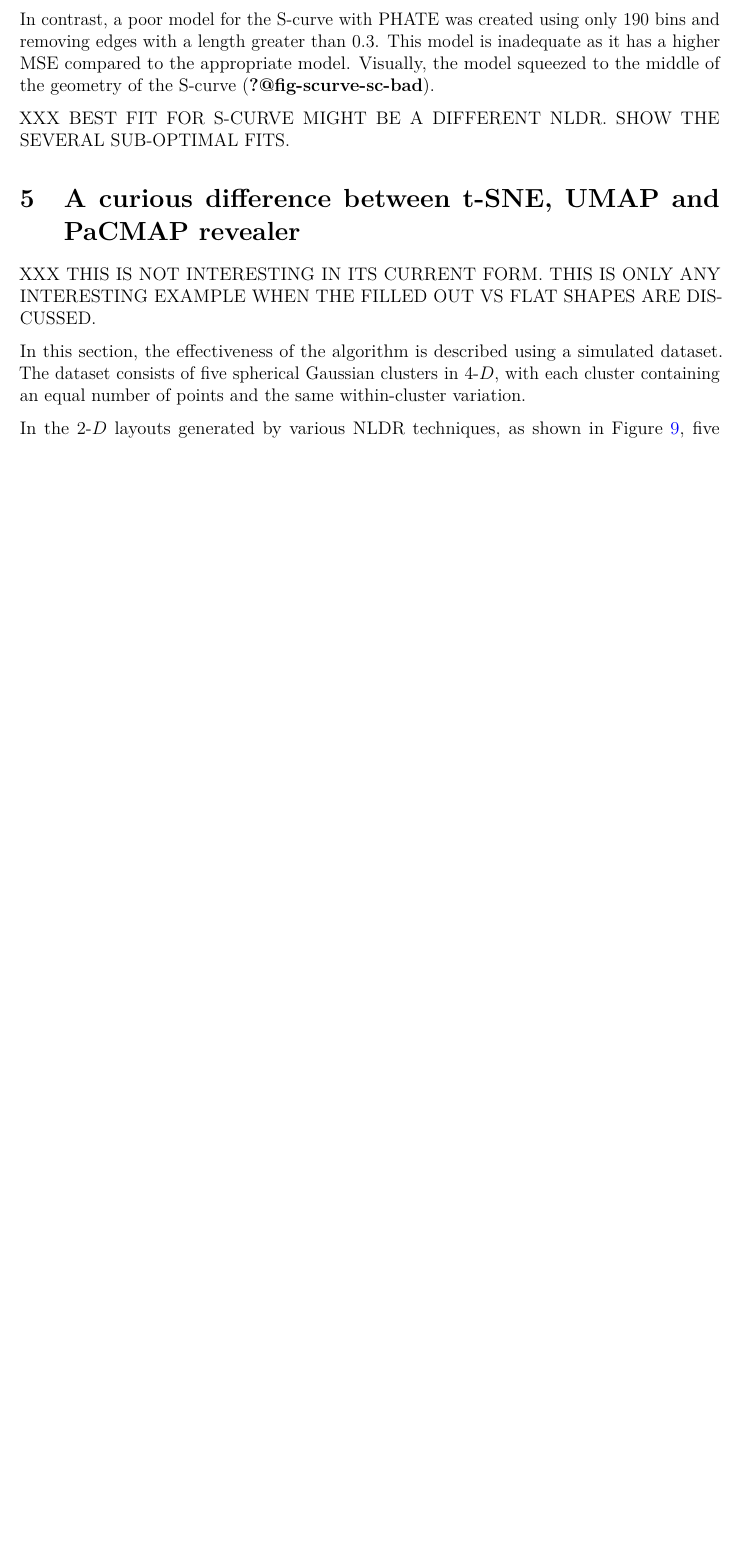
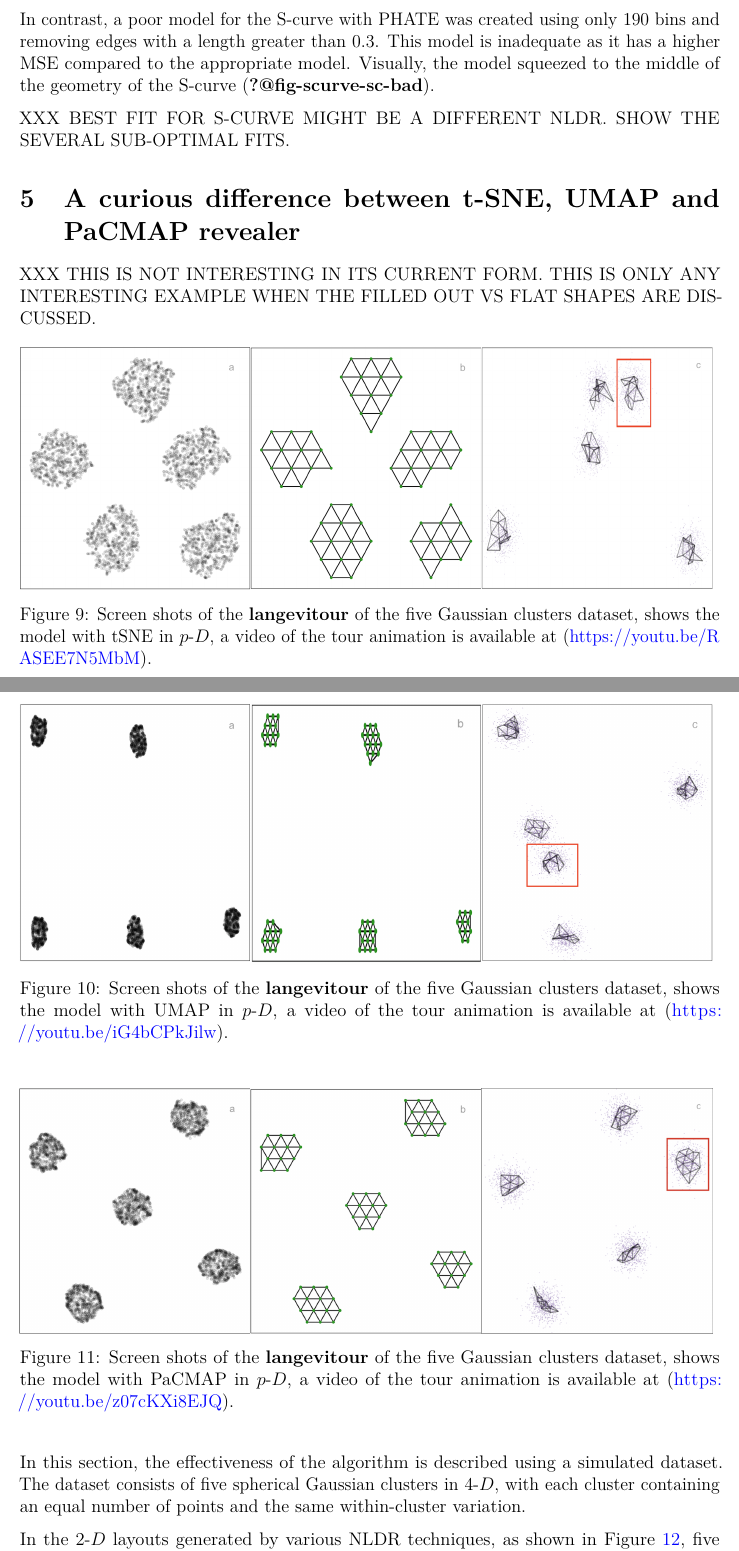
Before and after one commit to JayaniLakshika/paper-nldr-vis-algorithm, a LaTeX paper (paper.tex): part of page 16 of 33 before the commit and two parts of pages 16 and 17 of 34 after it, the two joined at a grey line, cut so that both start at the same text, the shorter picture padded with empty space. Compiled offline with pdfLaTeX.

Commit message:
Update the views of Five Gaussian clusters

```diff
--- a/paper.tex
+++ b/paper.tex
@@ -818,6 +818,60 @@ revealer}\label{a-curious-difference-between-t-sne-umap-and-pacmap-revealer}
 XXX THIS IS NOT INTERESTING IN ITS CURRENT FORM. THIS IS ONLY ANY
 INTERESTING EXAMPLE WHEN THE FILLED OUT VS FLAT SHAPES ARE DISCUSSED.
 
+\begin{figure}[H]
+
+\begin{minipage}{0.33\linewidth}
+\includegraphics{figures/five_gau_clusters/tsne_layout.png}\end{minipage}%
+%
+\begin{minipage}{0.33\linewidth}
+\includegraphics{figures/five_gau_clusters/2d_model_tsne.png}\end{minipage}%
+%
+\begin{minipage}{0.33\linewidth}
+\includegraphics{figures/five_gau_clusters/sc_tsne_3.png}\end{minipage}%
+
+\caption{\label{fig-gau-tsne-sc}Screen shots of the \textbf{langevitour}
+of the five Gaussian clusters dataset, shows the model with tSNE in
+\pD{}, a video of the tour animation is available at
+(\url{https://youtu.be/RASEE7N5MbM}).}
+
+\end{figure}%
+
+\begin{figure}[H]
+
+\begin{minipage}{0.33\linewidth}
+\includegraphics{figures/five_gau_clusters/umap_layout.png}\end{minipage}%
+%
+\begin{minipage}{0.33\linewidth}
+\includegraphics{figures/five_gau_clusters/2d_model_umap.png}\end{minipage}%
+%
+\begin{minipage}{0.33\linewidth}
+\includegraphics{figures/five_gau_clusters/sc_umap_3.png}\end{minipage}%
+
+\caption{\label{fig-gau-umap-sc}Screen shots of the \textbf{langevitour}
+of the five Gaussian clusters dataset, shows the model with UMAP in
+\pD{}, a video of the tour animation is available at
+(\url{https://youtu.be/iG4bCPkJilw}).}
+
+\end{figure}%
+
+\begin{figure}[H]
+
+\begin{minipage}{0.33\linewidth}
+\includegraphics{figures/five_gau_clusters/pacmap_layout.png}\end{minipage}%
+%
+\begin{minipage}{0.33\linewidth}
+\includegraphics{figures/five_gau_clusters/2d_model_pacmap.png}\end{minipage}%
+%
+\begin{minipage}{0.33\linewidth}
+\includegraphics{figures/five_gau_clusters/sc_pacmap_2.png}\end{minipage}%
+
+\caption{\label{fig-gau-pacmap-sc}Screen shots of the
+\textbf{langevitour} of the five Gaussian clusters dataset, shows the
+model with PaCMAP in \pD{}, a video of the tour animation is available
+at (\url{https://youtu.be/z07cKXi8EJQ}).}
+
+\end{figure}%
+
 In this section, the effectiveness of the algorithm is described using a
 simulated dataset. The dataset consists of five spherical Gaussian
 clusters in \(4\text{-}D\), with each cluster containing an equal number
```
Also changed, not shown: figures/five_gau_clusters/2d_model_pacmap.png, figures/five_gau_clusters/2d_model_tsne.png, figures/five_gau_clusters/2d_model_umap.png, figures/five_gau_clusters/pacmap_layout.png, figures/five_gau_clusters/sc_pacmap_2.png, figures/five_gau_clusters/sc_pacmap_2_original.png (added), figures/five_gau_clusters/sc_tsne_3.png, figures/five_gau_clusters/sc_tsne_3_original.png (added), figures/five_gau_clusters/sc_umap_3.png, figures/five_gau_clusters/sc_umap_3_original.png (added), figures/five_gau_clusters/tsne_layout.png, figures/five_gau_clusters/umap_layout.png, 1 other file.
